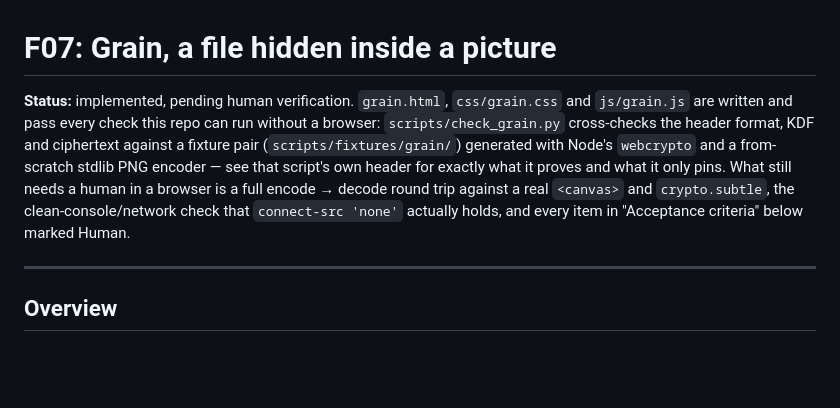
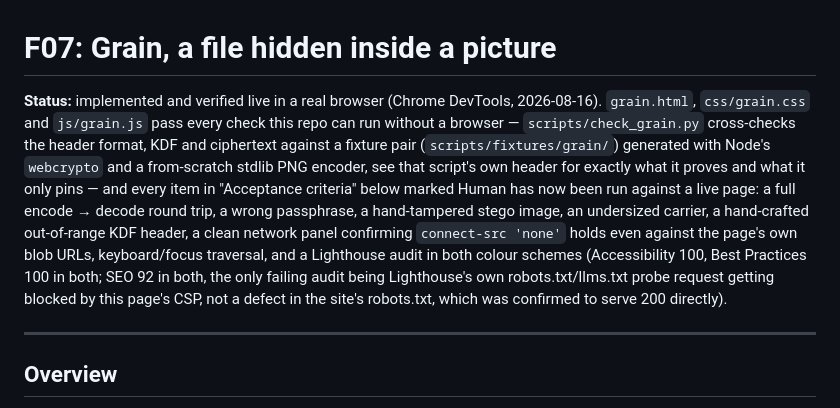
Before and after one commit to tatangharyadi/tatangharyadi.github.io, a Markdown page: specs/F07_GRAIN.md, the part around the change. GitHub-like rendering; blank space fills up the shorter version.

Commit message:
Mark F07_GRAIN.md live verification complete
All Human-evidence acceptance criteria have now been run against a real
browser: encode/decode round trip, wrong passphrase, tampered image,
undersized carrier, out-of-range KDF header, connect-src 'none' holding
even against the page's own blob URLs, keyboard traversal, and a
Lighthouse audit in both colour schemes.

```diff
--- a/specs/F07_GRAIN.md
+++ b/specs/F07_GRAIN.md
@@ -1,15 +1,21 @@
 # F07: Grain, a file hidden inside a picture
 
-**Status:** implemented, pending human verification. `grain.html`,
-`css/grain.css` and `js/grain.js` are written and pass every check this repo
-can run without a browser: `scripts/check_grain.py` cross-checks the header
-format, KDF and ciphertext against a fixture pair (`scripts/fixtures/grain/`)
-generated with Node's `webcrypto` and a from-scratch stdlib PNG encoder — see
-that script's own header for exactly what it proves and what it only pins.
-What still needs a human in a browser is a full encode → decode round trip
-against a real `<canvas>` and `crypto.subtle`, the clean-console/network check
-that `connect-src 'none'` actually holds, and every item in "Acceptance
-criteria" below marked Human.
+**Status:** implemented and verified live in a real browser (Chrome
+DevTools, 2026-08-16). `grain.html`, `css/grain.css` and `js/grain.js` pass
+every check this repo can run without a browser — `scripts/check_grain.py`
+cross-checks the header format, KDF and ciphertext against a fixture pair
+(`scripts/fixtures/grain/`) generated with Node's `webcrypto` and a
+from-scratch stdlib PNG encoder, see that script's own header for exactly
+what it proves and what it only pins — and every item in "Acceptance
+criteria" below marked Human has now been run against a live page: a full
+encode → decode round trip, a wrong passphrase, a hand-tampered stego image,
+an undersized carrier, a hand-crafted out-of-range KDF header, a clean
+network panel confirming `connect-src 'none'` holds even against the page's
+own blob URLs, keyboard/focus traversal, and a Lighthouse audit in both
+colour schemes (Accessibility 100, Best Practices 100 in both; SEO 92 in
+both, the only failing audit being Lighthouse's own robots.txt/llms.txt probe
+request getting blocked by this page's CSP, not a defect in the site's
+robots.txt, which was confirmed to serve 200 directly).
 
 ---
 
```
